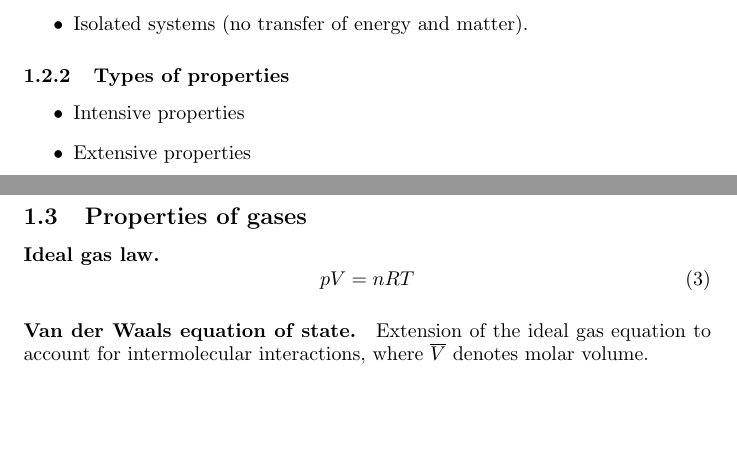
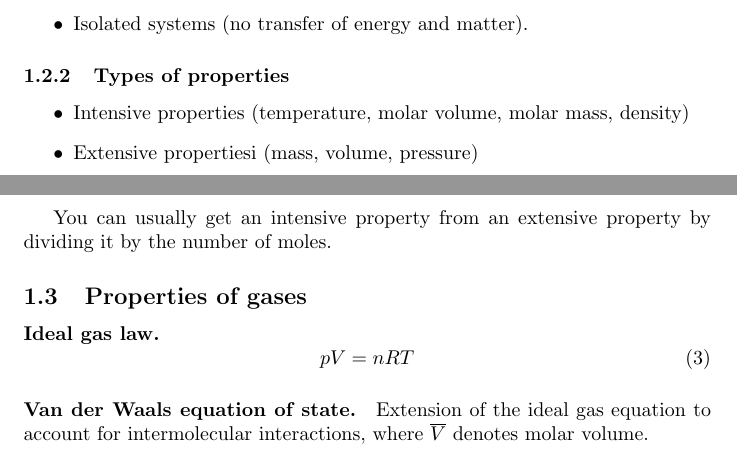
Before and after one commit to fishnsotong/notes, a LaTeX paper (560-thermo/notes.tex): two parts of pages 2 and 3 of 3, joined at a grey line, cut so that both start at the same text, the shorter picture padded with empty space. Compiled offline with pdfLaTeX.

Commit message:
made some changes

```diff
--- a/560-thermo/notes.tex
+++ b/560-thermo/notes.tex
@@ -101,10 +101,12 @@ reach 0 K}.
 
 \subsubsection{Types of properties}
 \begin{itemize}
-  \item{Intensive properties}
-  \item{Extensive properties}
+  \item{Intensive properties (temperature, molar volume, molar mass, density)}
+  \item{Extensive propertiesi (mass, volume, pressure)}
 \end{itemize}
 
+You can usually get an intensive property from an extensive property by dividing
+it by the number of moles.
 
 \subsection{Properties of gases}
 
```
Also changed, not shown: 560-thermo/notes.tex (6 more changed lines).
